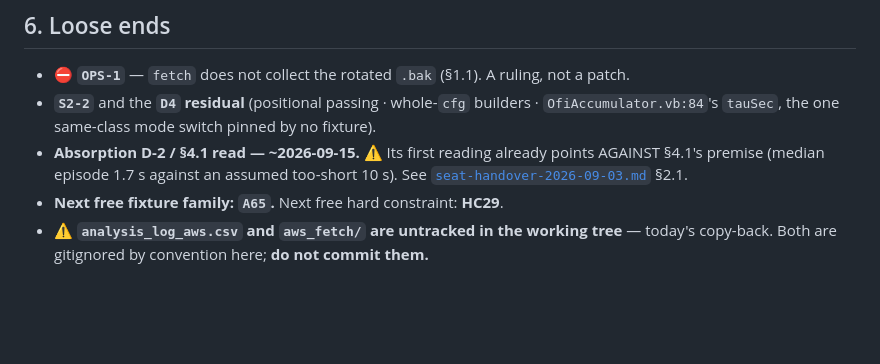
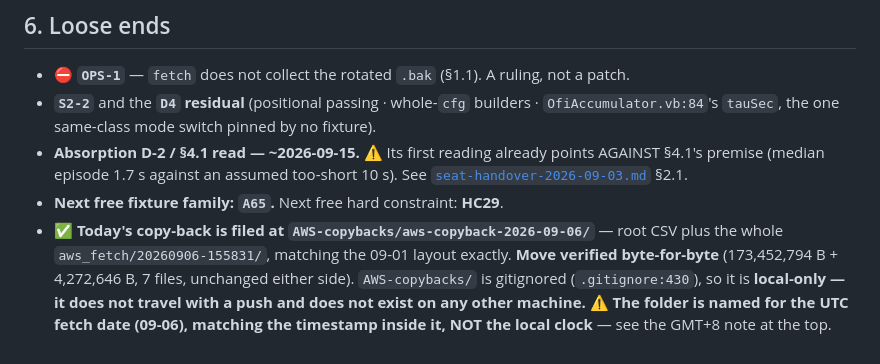
Before and after one commit to Beansz2015/DeribitVerdictEngine, a Markdown page: docs/seat-handover-2026-09-06.md, the part around the change. Rendered like a GitHub page; blank space fills up the shorter version.

Commit message:
docs(handover): file the 2026-09-06 copy-back, correct the loose-end line [no-engine-change]
Moved today's fetch into AWS-copybacks/aws-copyback-2026-09-06/ matching the
09-01 layout exactly: the root analysis_log_aws.csv alongside the whole
aws_fetch/20260906-155831/.

Move verified byte-for-byte rather than assumed - 173,452,794 B and 4,272,646 B,
7 files, identical either side of the move. Target directory confirmed clear
first, so nothing was overwritten.

The folder is named for the UTC fetch date (09-06), matching the timestamp
inside it, not the local clock which had already rolled to 09-07. Naming it
09-07 would have made the folder disagree with its own contents - the same
GMT+8 trap the handover's header now records a live instance of.

Also confirmed rather than assumed: AWS-copybacks/ is gitignored at
.gitignore:430, so the copy-back is local-only. The handover's loose-end line
now says so explicitly - it does not travel with a push and does not exist on
any other machine, which matters because the pre-rotation .bak is still box-only
under OPS-1.

Co-Authored-By: Claude Opus 5 <noreply@anthropic.com>

```diff
--- a/docs/seat-handover-2026-09-06.md
+++ b/docs/seat-handover-2026-09-06.md
@@ -175,4 +175,4 @@ that spec itself named.** Reasoning would have ticked both green.
 - **`S2-2`** and the **`D4` residual** (positional passing · whole-`cfg` builders · `OfiAccumulator.vb:84`'s `tauSec`, the one same-class mode switch pinned by no fixture).
 - **Absorption D-2 / §4.1 read — ~2026-09-15.** ⚠ Its first reading already points AGAINST §4.1's premise (median episode 1.7 s against an assumed too-short 10 s). See [`seat-handover-2026-09-03.md`](seat-handover-2026-09-03.md) §2.1.
 - **Next free fixture family: `A65`.** Next free hard constraint: **HC29**.
-- ⚠ **`analysis_log_aws.csv` and `aws_fetch/` are untracked in the working tree** — today's copy-back. Both are gitignored by convention here; **do not commit them.**
+- ✅ **Today's copy-back is filed at `AWS-copybacks/aws-copyback-2026-09-06/`** — root CSV plus the whole `aws_fetch/20260906-155831/`, matching the 09-01 layout exactly. **Move verified byte-for-byte** (173,452,794 B + 4,272,646 B, 7 files, unchanged either side). `AWS-copybacks/` is gitignored (`.gitignore:430`), so it is **local-only — it does not travel with a push and does not exist on any other machine.** ⚠ **The folder is named for the UTC fetch date (09-06), matching the timestamp inside it, NOT the local clock** — see the GMT+8 note at the top.
```
